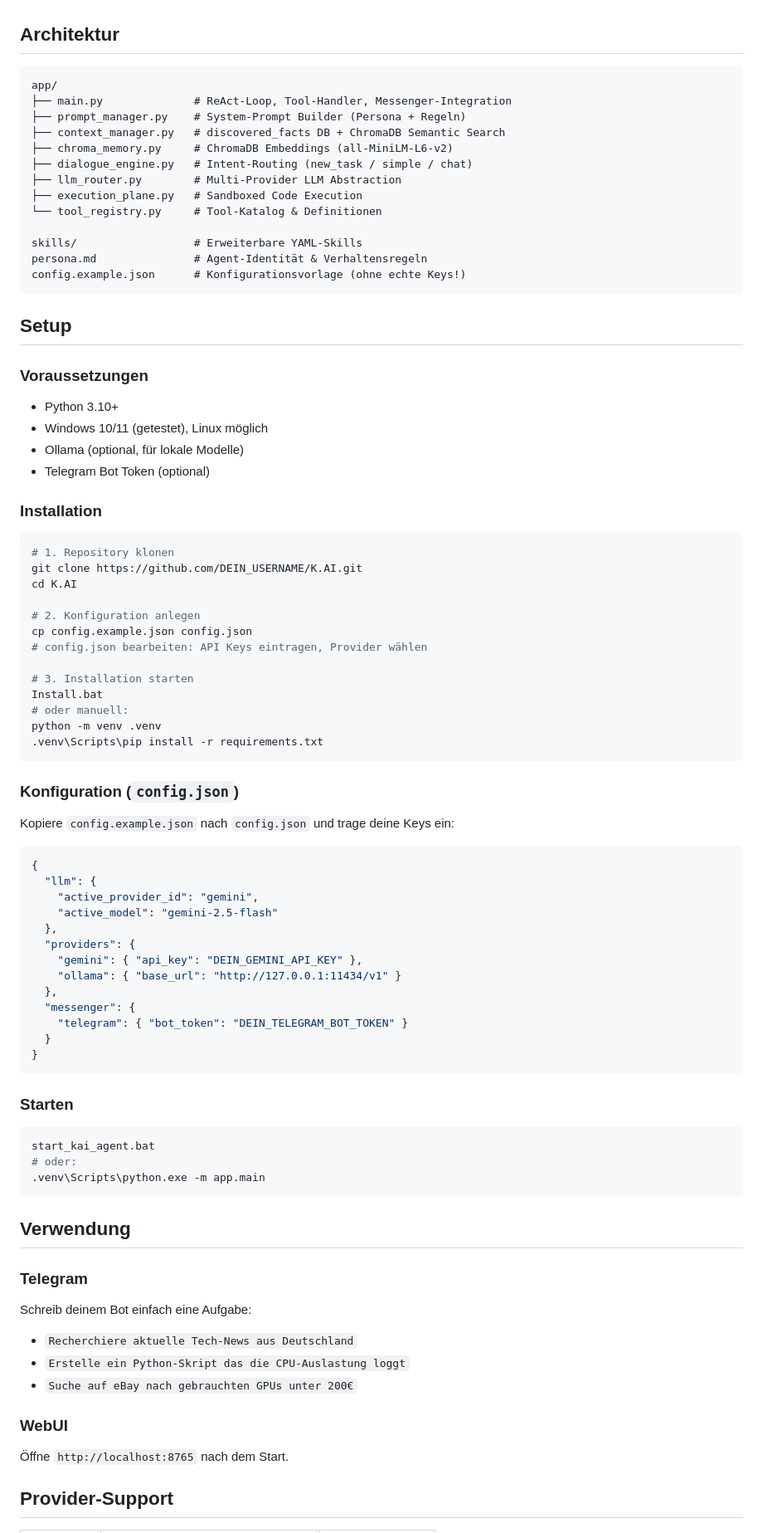
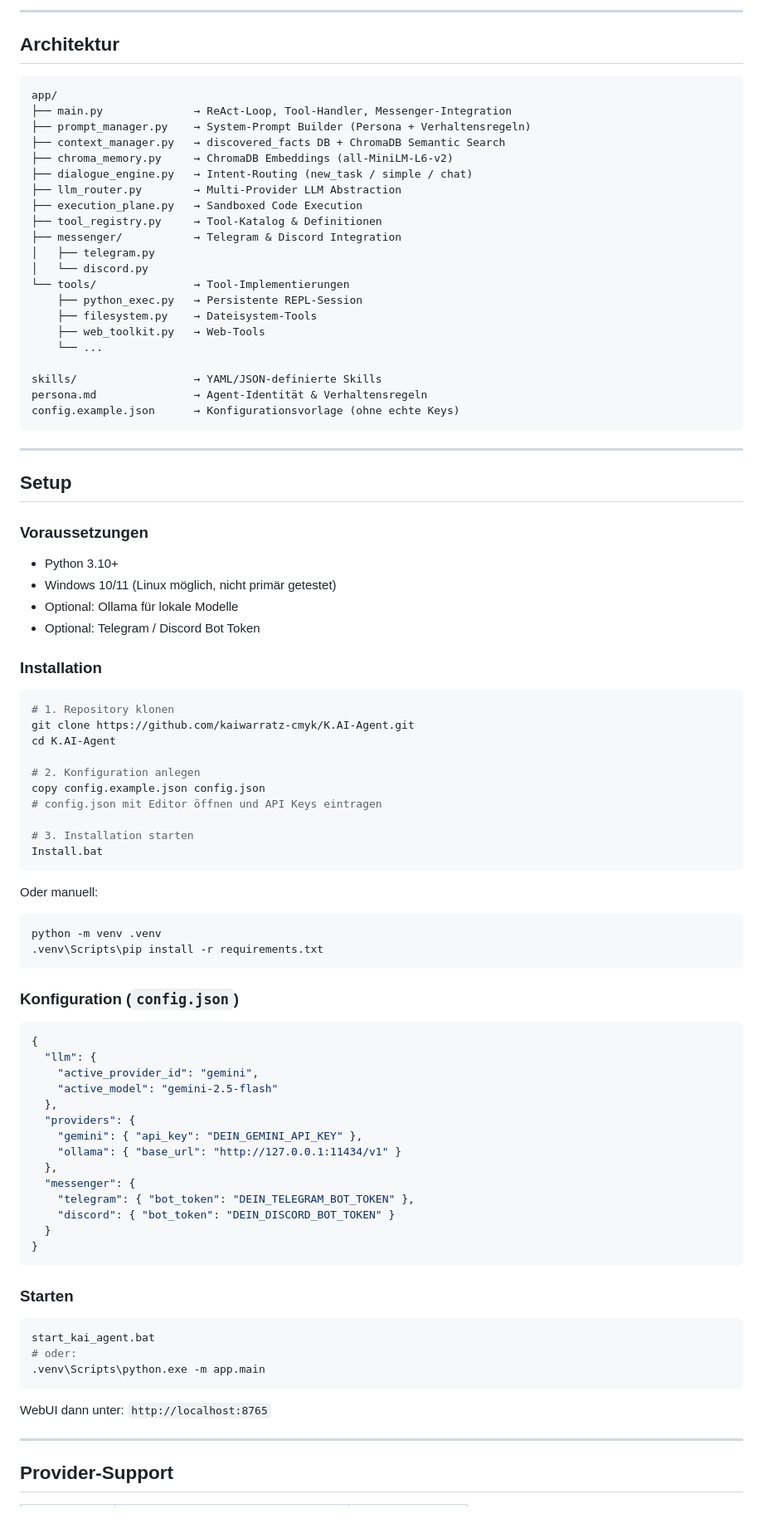
Before and after one commit to kaiwarratz-cmyk/K.AI-Agent, a Markdown page: README.md, the part around one of its changes. Shown at 83% size. Drawn GitHub-style.

Commit message:
README: vollständiges Featureset, Discord ergänzt, Tool-Tabelle, alle Provider

````diff
--- a/README.md
+++ b/README.md
@@ -14,51 +59,63 @@ K.AI ist ein autonomer KI-Agent der auf einem lokalen Host läuft und über Tele
+---
 
 ## Architektur
 
 ```
 app/
-├── main.py              # ReAct-Loop, Tool-Handler, Messenger-Integration
-├── prompt_manager.py    # System-Prompt Builder (Persona + Regeln)
-├── context_manager.py   # discovered_facts DB + ChromaDB Semantic Search
-├── chroma_memory.py     # ChromaDB Embeddings (all-MiniLM-L6-v2)
-├── dialogue_engine.py   # Intent-Routing (new_task / simple / chat)
-├── llm_router.py        # Multi-Provider LLM Abstraction
-├── execution_plane.py   # Sandboxed Code Execution
-└── tool_registry.py     # Tool-Katalog & Definitionen
+├── main.py              → ReAct-Loop, Tool-Handler, Messenger-Integration
+├── prompt_manager.py    → System-Prompt Builder (Persona + Verhaltensregeln)
+├── context_manager.py   → discovered_facts DB + ChromaDB Semantic Search
+├── chroma_memory.py     → ChromaDB Embeddings (all-MiniLM-L6-v2)
+├── dialogue_engine.py   → Intent-Routing (new_task / simple / chat)
+├── llm_router.py        → Multi-Provider LLM Abstraction
+├── execution_plane.py   → Sandboxed Code Execution
+├── tool_registry.py     → Tool-Katalog & Definitionen
+├── messenger/           → Telegram & Discord Integration
+│   ├── telegram.py
+│   └── discord.py
+└── tools/               → Tool-Implementierungen
+    ├── python_exec.py   → Persistente REPL-Session
+    ├── filesystem.py    → Dateisystem-Tools
+    ├── web_toolkit.py   → Web-Tools
+    └── ...
 
-skills/                  # Erweiterbare YAML-Skills
-persona.md               # Agent-Identität & Verhaltensregeln
-config.example.json      # Konfigurationsvorlage (ohne echte Keys!)
+skills/                  → YAML/JSON-definierte Skills
+persona.md               → Agent-Identität & Verhaltensregeln
+config.example.json      → Konfigurationsvorlage (ohne echte Keys)
 ```
+
+---
 
 ## Setup
 
 ### Voraussetzungen
 - Python 3.10+
-- Windows 10/11 (getestet), Linux möglich
-- Ollama (optional, für lokale Modelle)
-- Telegram Bot Token (optional)
+- Windows 10/11 (Linux möglich, nicht primär getestet)
+- Optional: Ollama für lokale Modelle
+- Optional: Telegram / Discord Bot Token
 
 ### Installation
 
 ```bash
 # 1. Repository klonen
-git clone https://github.com/DEIN_USERNAME/K.AI.git
-cd K.AI
+git clone https://github.com/kaiwarratz-cmyk/K.AI-Agent.git
+cd K.AI-Agent
 
 # 2. Konfiguration anlegen
-cp config.example.json config.json
-# config.json bearbeiten: API Keys eintragen, Provider wählen
+copy config.example.json config.json
+# config.json mit Editor öffnen und API Keys eintragen
 
 # 3. Installation starten
 Install.bat
-# oder manuell:
+```
+
+Oder manuell:
+```bash
 python -m venv .venv
 .venv\Scripts\pip install -r requirements.txt
 ```
 
 ### Konfiguration (`config.json`)
-
-Kopiere `config.example.json` nach `config.json` und trage deine Keys ein:
 
 ```json
 {
@@ -71,7 +128,8 @@ Kopiere `config.example.json` nach `config.json` und trage deine Keys ein:
     "ollama": { "base_url": "http://127.0.0.1:11434/v1" }
   },
   "messenger": {
-    "telegram": { "bot_token": "DEIN_TELEGRAM_BOT_TOKEN" }
+    "telegram": { "bot_token": "DEIN_TELEGRAM_BOT_TOKEN" },
+    "discord": { "bot_token": "DEIN_DISCORD_BOT_TOKEN" }
   }
 }
 ```
@@ -84,16 +142,9 @@ start_kai_agent.bat
 .venv\Scripts\python.exe -m app.main
 ```
 
-## Verwendung
+WebUI dann unter: `http://localhost:8765`
 
-### Telegram
-Schreib deinem Bot einfach eine Aufgabe:
-- `Recherchiere aktuelle Tech-News aus Deutschland`
-- `Erstelle ein Python-Skript das die CPU-Auslastung loggt`
-- `Suche auf eBay nach gebrauchten GPUs unter 200€`
-
-### WebUI
-Öffne `http://localhost:8765` nach dem Start.
+---
 
 ## Provider-Support
 
````
Also changed, not shown: other parts of README.md (+66 -15 lines).
